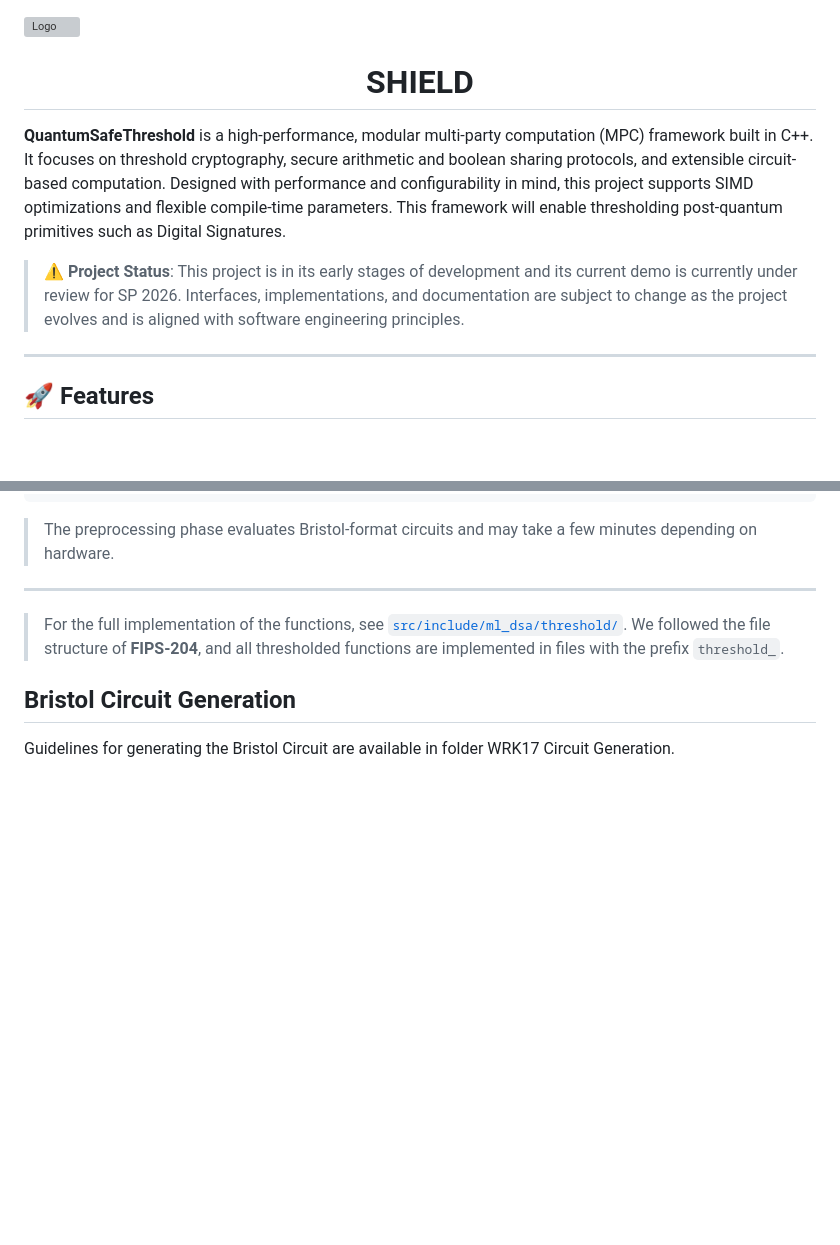
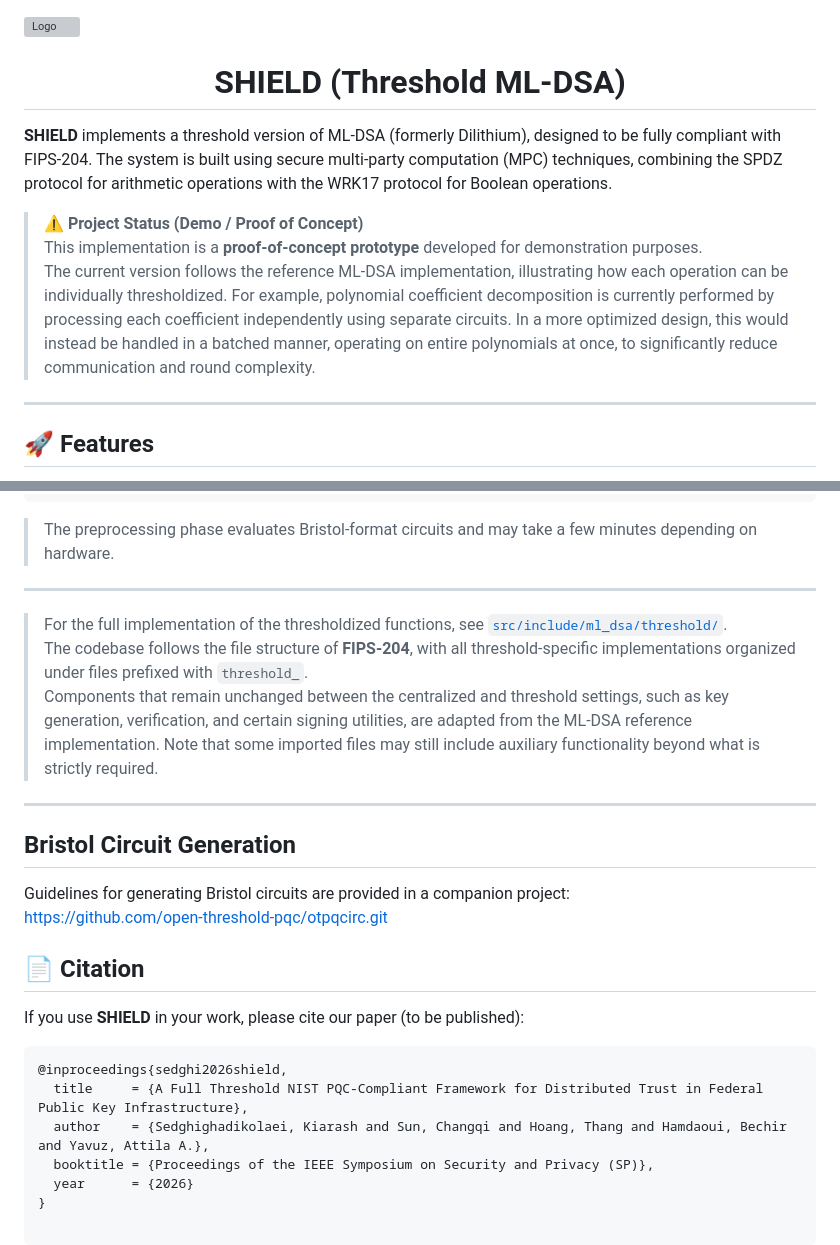
Before and after one commit to open-threshold-pqc/SHIELD, a Markdown page: README.md, 2 parts joined by grey strips. Rendered like a GitHub page; blank space fills up the shorter version; grey boxes are pictures that could not be loaded.

Commit message:
update(README): update README file

````diff
--- a/README.md
+++ b/README.md
@@ -1,15 +1,13 @@
 ![Logo](data/logo.png)
 
-<h1 align="center">SHIELD</h1>
+<h1 align="center">SHIELD (Threshold ML-DSA)</h1>
 
-**QuantumSafeThreshold** is a high-performance, modular multi-party computation (MPC) framework built in C++. It focuses on threshold cryptography, secure arithmetic and boolean sharing protocols, and extensible circuit-based computation. Designed with performance and configurability in mind, this project supports SIMD optimizations and flexible compile-time parameters. This
-framework will enable thresholding post-quantum primitives such as Digital Signatures.
+**SHIELD** implements a threshold version of ML-DSA (formerly Dilithium), designed to be fully compliant with FIPS-204. The system is built using secure multi-party computation (MPC) techniques, combining the SPDZ protocol for arithmetic operations with the WRK17 protocol for Boolean operations.
 
-
-> ⚠️ **Project Status**: This project is in its early stages of development and its current demo is currently under review for
-> SP 2026. Interfaces, implementations, and documentation are subject to change as the project
-> evolves and is aligned with software engineering principles.
-
+> ⚠️ **Project Status (Demo / Proof of Concept)**
+> This implementation is a **proof-of-concept prototype** developed for demonstration purposes.
+> The current version follows the reference ML-DSA implementation, illustrating how each operation can be individually thresholdized. For example, polynomial coefficient decomposition is currently performed
+> by processing each coefficient independently using separate circuits. In a more optimized design, this would instead be handled in a batched manner, operating on entire polynomials at once, to significantly reduce communication and round complexity.
 ---
 
 ## 🚀 Features
@@ -147,9 +143,25 @@ Threshold Dilithium test passed successfully!
 
 ---
 
-> For the full implementation of the functions, see [`src/include/ml_dsa/threshold/`](src/include/ml_dsa/threshold/).
-> We followed the file structure of **FIPS-204**, and all thresholded functions are implemented in files with the prefix `threshold_`.
+> For the full implementation of the thresholdized functions, see [`src/include/ml_dsa/threshold/`](src/include/ml_dsa/threshold/).
+> The codebase follows the file structure of **FIPS-204**, with all threshold-specific implementations organized under files prefixed with `threshold_`.
+> Components that remain unchanged between the centralized and threshold settings, such as key generation, verification, and certain signing utilities, are adapted from the ML-DSA reference implementation. Note that some imported files may still include auxiliary functionality beyond what is strictly required.
 
+---
 
 ## Bristol Circuit Generation
-Guidelines for generating the Bristol Circuit are available in folder WRK17 Circuit Generation.
+
+Guidelines for generating Bristol circuits are provided in a companion project:
+https://github.com/open-threshold-pqc/otpqcirc.git
+
+## 📄 Citation
+
+If you use **SHIELD** in your work, please cite our paper (to be published):
+
+```bibtex
+@inproceedings{sedghi2026shield,
+  title     = {A Full Threshold NIST PQC-Compliant Framework for Distributed Trust in Federal Public Key Infrastructure},
+  author    = {Sedghighadikolaei, Kiarash and Sun, Changqi and Hoang, Thang and Hamdaoui, Bechir and Yavuz, Attila A.},
+  booktitle = {Proceedings of the IEEE Symposium on Security and Privacy (SP)},
+  year      = {2026}
+}
````
Also changed, not shown: other parts of README.md (+1 -3 lines).
